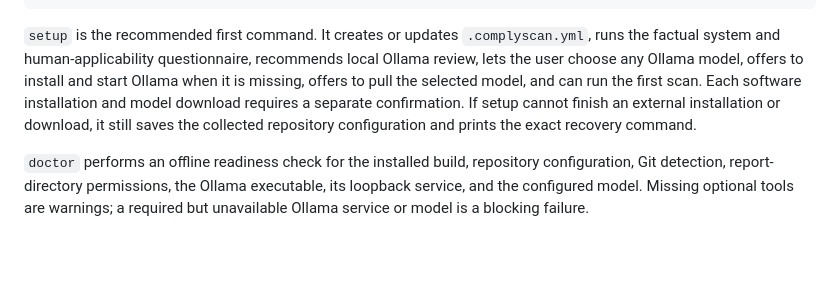
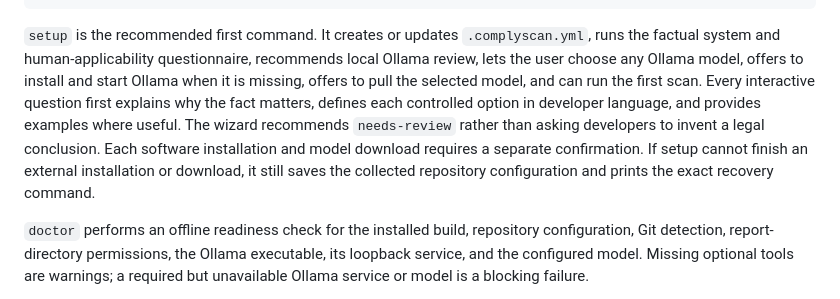
Before and after one commit to ComplyScan/ComplyScan, a Markdown page: README.md, the part around the change. Rendered like a GitHub page; blank space fills up the shorter version.

Commit message:
docs(setup): describe developer guidance

````diff
--- a/README.md
+++ b/README.md
@@ -71,7 +71,7 @@ complyscan doctor .
 complyscan version
 ```
 
-`setup` is the recommended first command. It creates or updates `.complyscan.yml`, runs the factual system and human-applicability questionnaire, recommends local Ollama review, lets the user choose any Ollama model, offers to install and start Ollama when it is missing, offers to pull the selected model, and can run the first scan. Each software installation and model download requires a separate confirmation. If setup cannot finish an external installation or download, it still saves the collected repository configuration and prints the exact recovery command.
+`setup` is the recommended first command. It creates or updates `.complyscan.yml`, runs the factual system and human-applicability questionnaire, recommends local Ollama review, lets the user choose any Ollama model, offers to install and start Ollama when it is missing, offers to pull the selected model, and can run the first scan. Every interactive question first explains why the fact matters, defines each controlled option in developer language, and provides examples where useful. The wizard recommends `needs-review` rather than asking developers to invent a legal conclusion. Each software installation and model download requires a separate confirmation. If setup cannot finish an external installation or download, it still saves the collected repository configuration and prints the exact recovery command.
 
 `doctor` performs an offline readiness check for the installed build, repository configuration, Git detection, report-directory permissions, the Ollama executable, its loopback service, and the configured model. Missing optional tools are warnings; a required but unavailable Ollama service or model is a blocking failure.
 
````
Also changed, not shown: CHANGELOG.md (+1 -0 lines), docs/architecture.md (+1 -1 lines).
